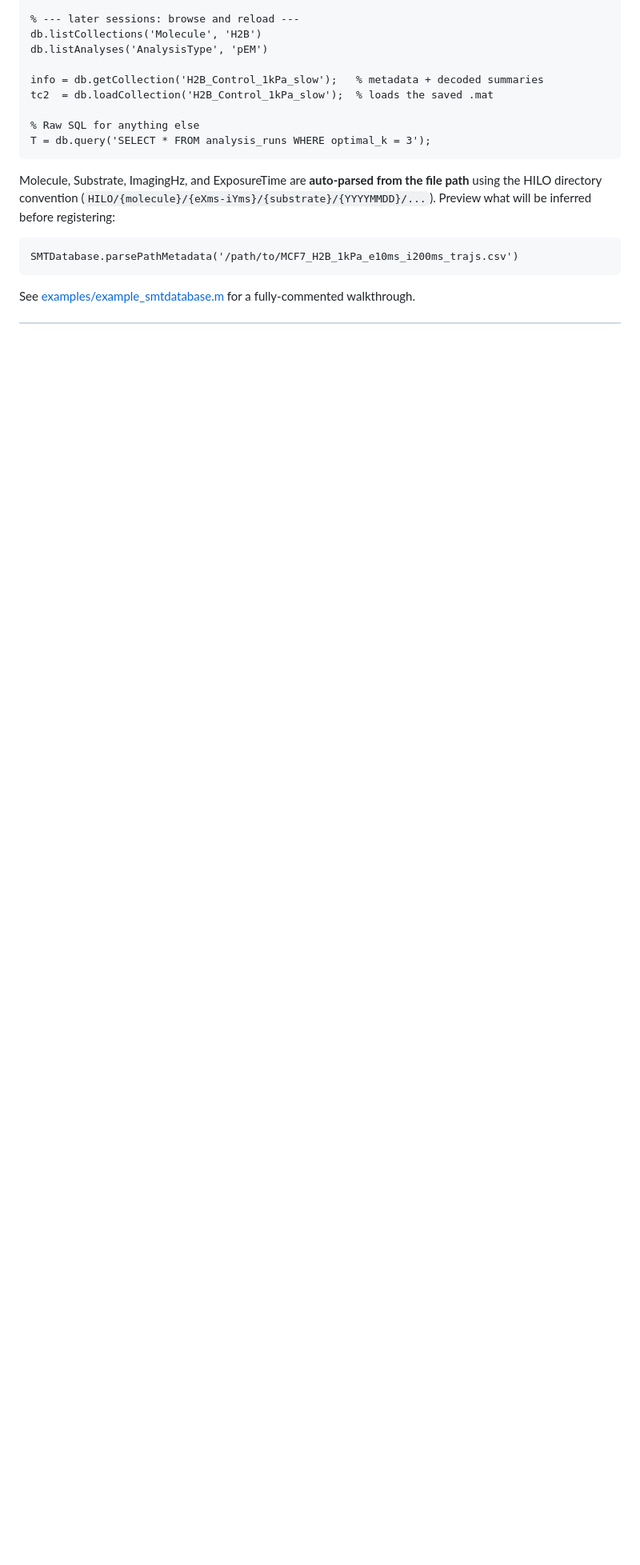
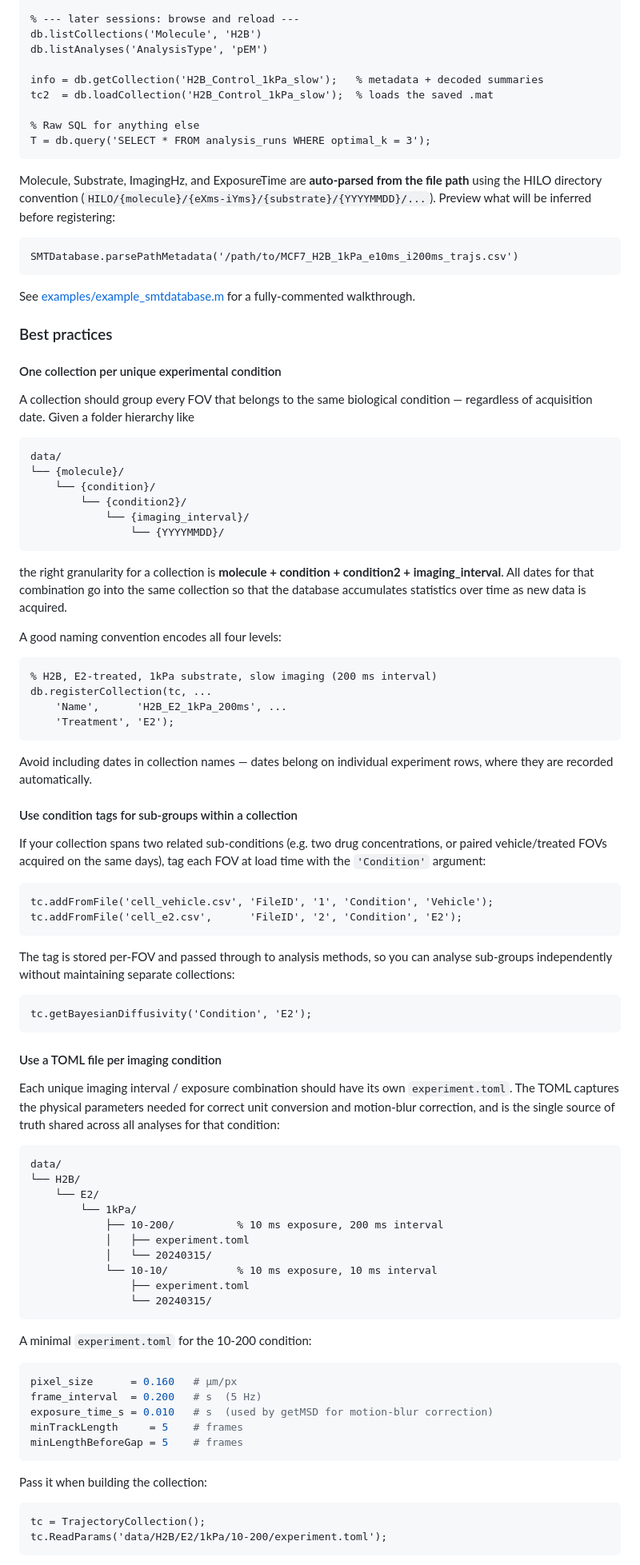
Before and after one commit to arpitalab/smt-pipeline, a Markdown page: README.md, the part around one of its changes. Shown at 80% size. Drawn GitHub-style; blank space fills up the shorter version.

Commit message:
README: add SMTDatabase best practices section
Covers collection granularity (molecule/condition/condition2/interval),
condition tags for sub-groups, one TOML per imaging condition with folder
layout example, register-before-analyse workflow, .db/.mat co-location,
and how to add new data to an existing collection.

Co-Authored-By: Claude Sonnet 4.6 <noreply@anthropic.com>

````diff
--- a/README.md
+++ b/README.md
@@ -138,3 +138,91 @@ SMTDatabase.parsePathMetadata('/path/to/MCF7_H2B_1kPa_e10ms_i200ms_trajs.csv')
 
 See [examples/example_smtdatabase.m](examples/example_smtdatabase.m) for a fully-commented walkthrough.
 
+### Best practices
+
+#### One collection per unique experimental condition
+
+A collection should group every FOV that belongs to the same biological
+condition — regardless of acquisition date. Given a folder hierarchy like
+
+```
+data/
+└── {molecule}/
+    └── {condition}/
+        └── {condition2}/
+            └── {imaging_interval}/
+                └── {YYYYMMDD}/
+```
+
+the right granularity for a collection is
+**molecule + condition + condition2 + imaging\_interval**.
+All dates for that combination go into the same collection so that the
+database accumulates statistics over time as new data is acquired.
+
+A good naming convention encodes all four levels:
+
+```matlab
+% H2B, E2-treated, 1kPa substrate, slow imaging (200 ms interval)
+db.registerCollection(tc, ...
+    'Name',      'H2B_E2_1kPa_200ms', ...
+    'Treatment', 'E2');
+```
+
+Avoid including dates in collection names — dates belong on individual
+experiment rows, where they are recorded automatically.
+
+#### Use condition tags for sub-groups within a collection
+
+If your collection spans two related sub-conditions (e.g. two drug
+concentrations, or paired vehicle/treated FOVs acquired on the same days),
+tag each FOV at load time with the `'Condition'` argument:
+
+```matlab
+tc.addFromFile('cell_vehicle.csv', 'FileID', '1', 'Condition', 'Vehicle');
+tc.addFromFile('cell_e2.csv',      'FileID', '2', 'Condition', 'E2');
+```
+
+The tag is stored per-FOV and passed through to analysis methods, so you
+can analyse sub-groups independently without maintaining separate collections:
+
+```matlab
+tc.getBayesianDiffusivity('Condition', 'E2');
+```
+
+#### Use a TOML file per imaging condition
+
+Each unique imaging interval / exposure combination should have its own
+`experiment.toml`. The TOML captures the physical parameters needed for
+correct unit conversion and motion-blur correction, and is the single source
+of truth shared across all analyses for that condition:
+
+```
+data/
+└── H2B/
+    └── E2/
+        └── 1kPa/
+            ├── 10-200/          % 10 ms exposure, 200 ms interval
+            │   ├── experiment.toml
+            │   └── 20240315/
+            └── 10-10/           % 10 ms exposure, 10 ms interval
+                ├── experiment.toml
+                └── 20240315/
+```
+
+A minimal `experiment.toml` for the 10-200 condition:
+
+```toml
+pixel_size      = 0.160   # µm/px
+frame_interval  = 0.200   # s  (5 Hz)
+exposure_time_s = 0.010   # s  (used by getMSD for motion-blur correction)
+minTrackLength     = 5    # frames
+minLengthBeforeGap = 5    # frames
+```
+
+Pass it when building the collection:
+
+```matlab
+tc = TrajectoryCollection();
+tc.ReadParams('data/H2B/E2/1kPa/10-200/experiment.toml');
+```
+
````
Also changed, not shown: other parts of README.md (+56 -0 lines).
